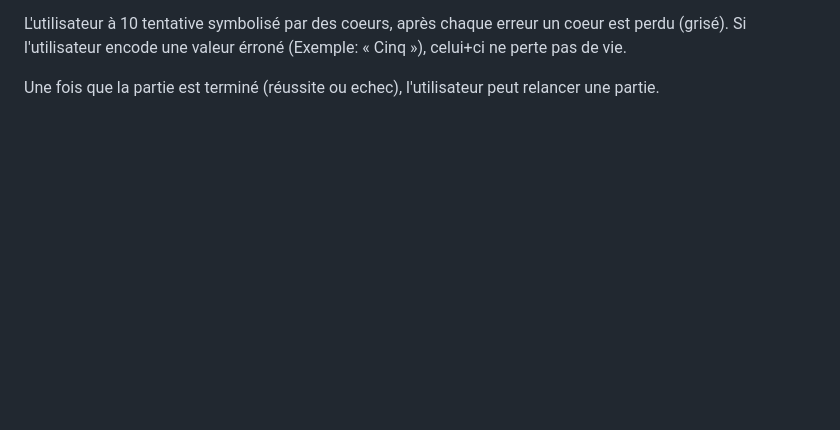
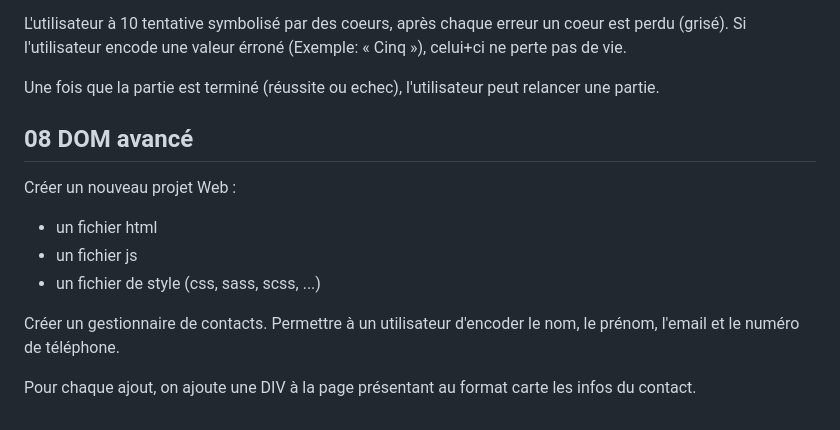
Before and after one commit to TMCognitic/BF_2026_FullStackJS, a Markdown page: README.md, the part around the change. Rendered like a GitHub page; blank space fills up the shorter version.

Commit message:
Mise à jours de exos

```diff
--- a/README.md
+++ b/README.md
@@ -152,3 +152,16 @@ L'utilisateur à 10 tentative symbolisé par des coeurs, après chaque erreur un
 Si l'utilisateur encode une valeur érroné (Exemple: « Cinq »), celui+ci ne perte pas de vie.
 
 Une fois que la partie est terminé (réussite ou echec), l'utilisateur peut relancer une partie.
+
+## 08 DOM avancé
+
+Créer un nouveau projet Web :
+
++ un fichier html
++ un fichier js
++ un fichier de style (css, sass, scss, ...)
+
+Créer un gestionnaire de contacts.
+Permettre à un utilisateur d'encoder le nom, le prénom, l'email et le numéro de téléphone.
+
+Pour chaque ajout, on ajoute une DIV à la page présentant au format carte les infos du contact.
```
